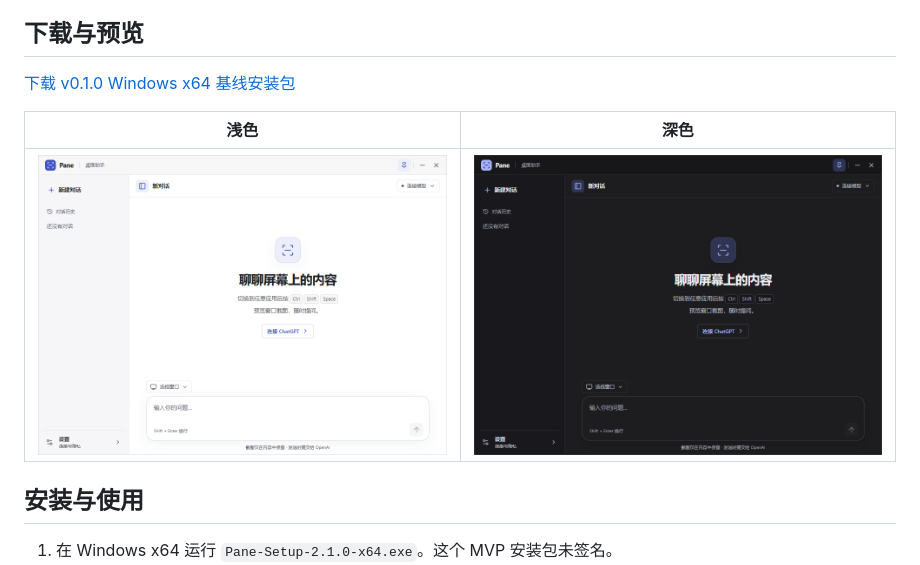
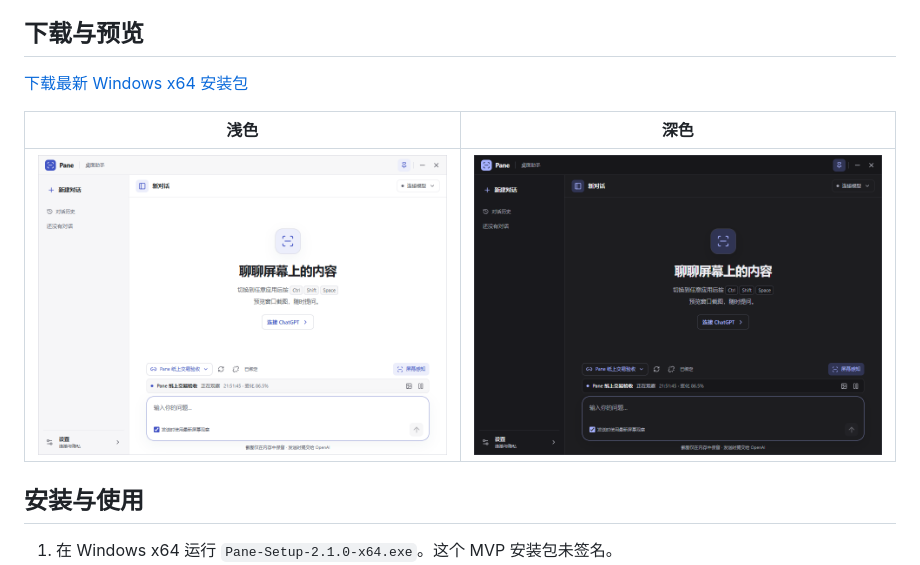
Before and after one commit to t0mAto1104/pane-desktop-companion, a Markdown page: README.md, the part around the change. Rendered like a GitHub page; pictures changed too: docs/Pane-Dark.png, docs/Pane-Light.png.

Commit message:
Update Pane 2.1.0 download and preview

```diff
--- a/README.md
+++ b/README.md
@@ -4,7 +4,7 @@ Pane 是一个本地运行的悬浮窗口问答工具。用全局快捷键捕获
 
 ## 下载与预览
 
-[下载 v0.1.0 Windows x64 基线安装包](https://github.com/t0mAto1104/pane-desktop-companion/releases/tag/v0.1.0)
+[下载最新 Windows x64 安装包](https://github.com/t0mAto1104/pane-desktop-companion/releases/latest)
 
 | 浅色 | 深色 |
 | --- | --- |
```
